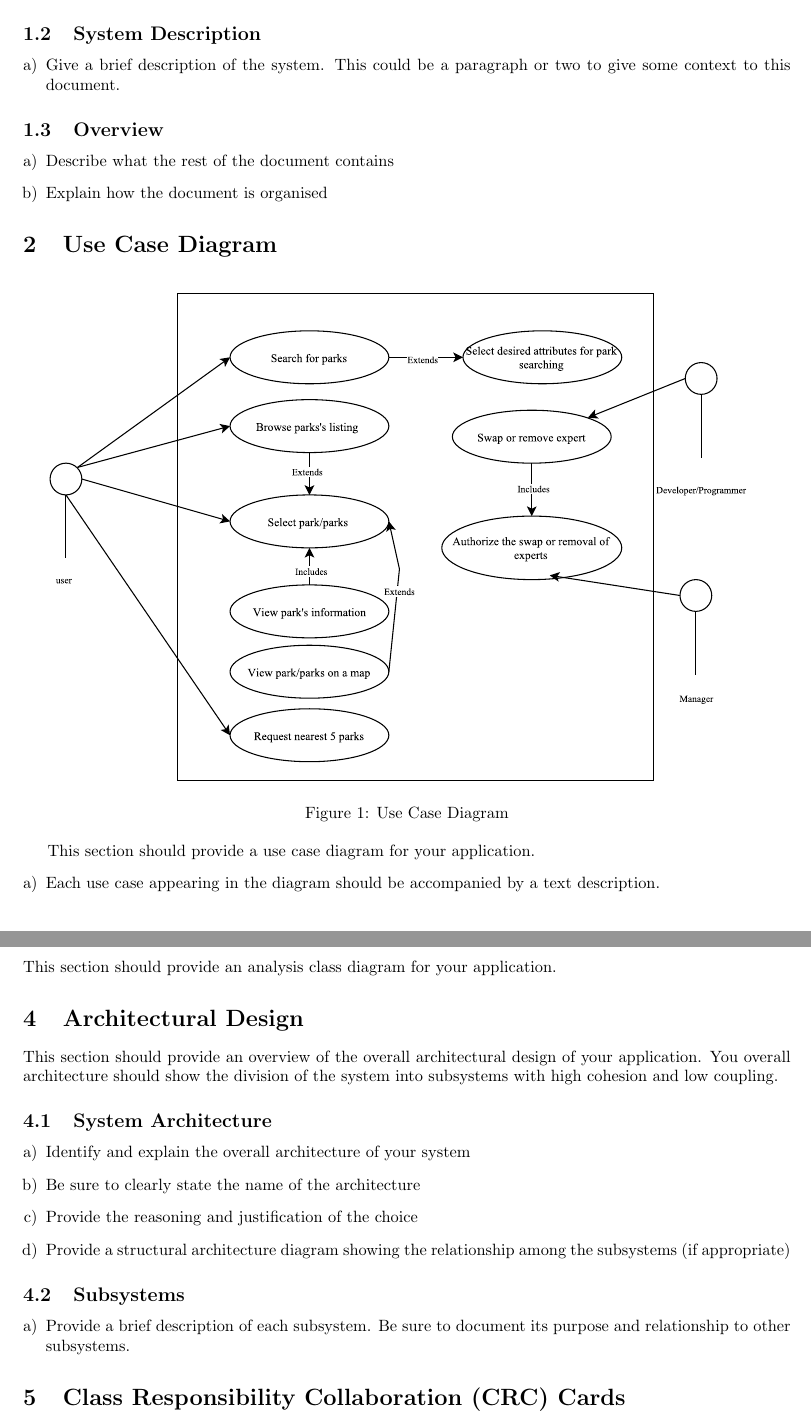
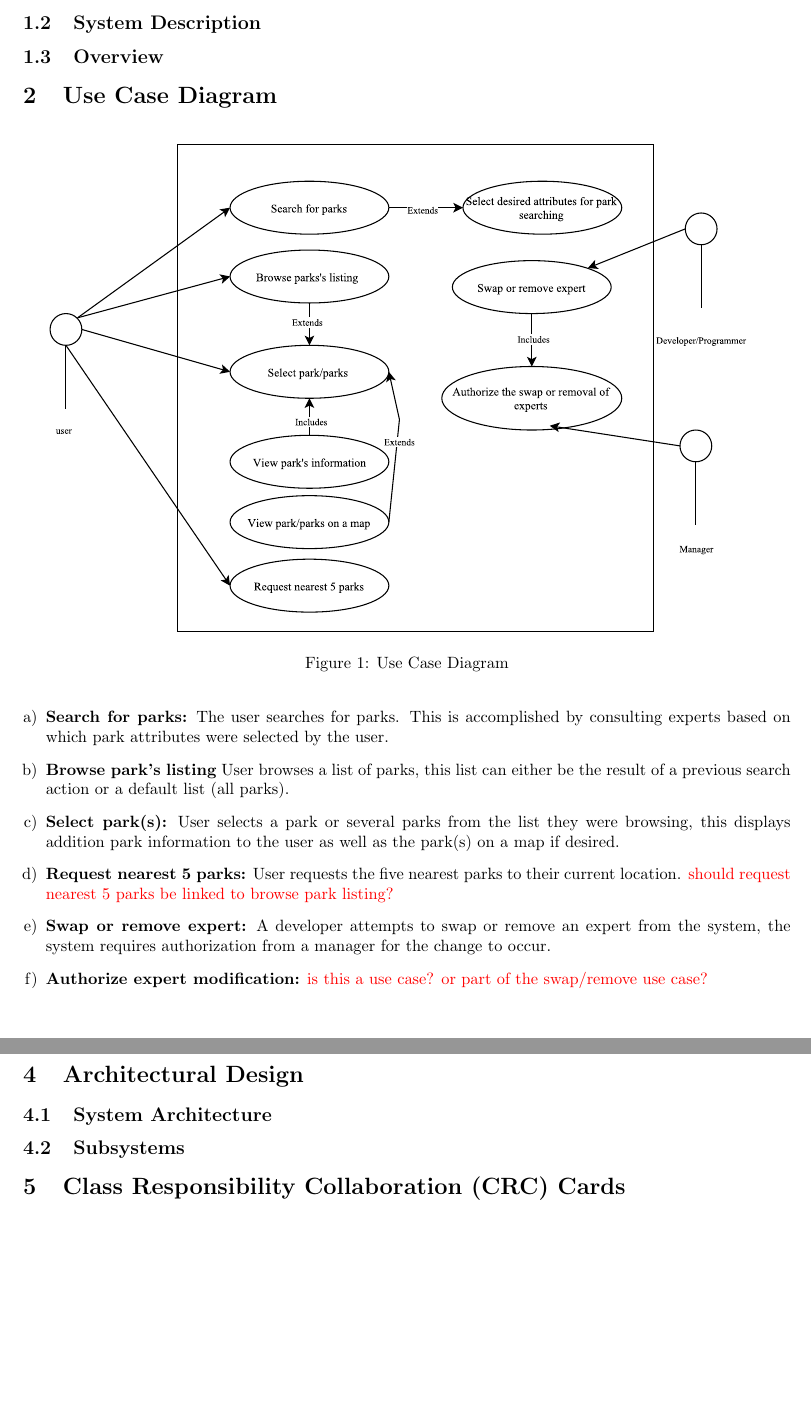
Before and after one commit to rob-stuart/Identifier, a LaTeX document (D2_High-Level_Design/high-level_architectural_design.tex): two parts of pages 3 and 4 of 6, joined at a grey line, cut so that both start at the same text. Compiled offline with pdfLaTeX.

Commit message:
added basic text descriptions for the use case diagrams

```diff
--- a/D2_High-Level_Design/high-level_architectural_design.tex
+++ b/D2_High-Level_Design/high-level_architectural_design.tex
@@ -66,23 +64,31 @@ This section should provide an brief overview of the entire document.
-    \item Specify the intended audience for the document
-\end{enumerate}
+
+%\begin{enumerate}[a)]
+%    \item Delineate the purpose of the document
+%    \item Specify the intended audience for the document
+%\end{enumerate}
+
 % End SubSection
 
 \subsection{System Description}
 \label{sub:system_description}
 % Begin SubSection
-\begin{enumerate}[a)]
-    \item Give a brief description of the system. This could be a paragraph or two to give some
-    context to this document.
-\end{enumerate}
+
+%\begin{enumerate}[a)]
+%    \item Give a brief description of the system. This could be a paragraph or two to give some
+%    context to this document.
+%\end{enumerate}
+
 % End SubSection
 
 \subsection{Overview}
 \label{sub:overview}
 % Begin SubSection
-\begin{enumerate}[a)]
-    \item Describe what the rest of the document contains
-    \item Explain how the document is organised
-\end{enumerate}
+
+%\begin{enumerate}[a)]
+%    \item Describe what the rest of the document contains
+%    \item Explain how the document is organized
+%\end{enumerate}
+
 % End SubSection
 
 % End Section
@@ -90,52 +96,68 @@ This section should provide an brief overview of the entire document.
 \section{Use Case Diagram}
 \label{sec:use_case_diagram}
 % Begin Section
+
+%This section should provide a use case diagram for your application.
+%\begin{enumerate}[a)]
+%    \item Each use case appearing in the diagram should be accompanied by a text description.
+%\end{enumerate}
+
 \begin{figure}[htbp]
-\centerline{\includegraphics[width=1.0\textwidth]{images//UseCase.pdf}}
+\centerline{\includegraphics[width=1.0\textwidth]{images//UseCase}}
 \caption{Use Case Diagram}
 \label{useCaseDiagram}
 \end{figure}
 
+\begin{enumerate}[a)]
+    \item \textbf{Search for parks:} The user searches for parks. This is accomplished by consulting experts based on which park attributes were selected by the user.
+    \item \textbf{Browse park's listing} User browses a list of parks, this list can either be the result of a previous search action or a default list (all parks).
+    \item \textbf{Select park(s):} User selects a park or several parks from the list they were browsing, this displays addition park information to the user as well as the park(s) on a map if desired.
+    \item \textbf{Request nearest 5 parks:} User requests the five nearest parks to their current location. \textcolor{red}{should request nearest 5 parks be linked to browse park listing?}
+    \item \textbf{Swap or remove expert:} A developer attempts to swap or remove an expert from the system, the system requires authorization from a manager for the change to occur.
+    \item \textbf{Authorize expert modification:} \textcolor{red}{is this a use case? or part of the swap/remove use case?}
+\end{enumerate}
 
-This section should provide a use case diagram for your application.
-\begin{enumerate}[a)]
-    \item Each use case appearing in the diagram should be accompanied by a text description.
-\end{enumerate}
 % End Section
 
 \section{Analysis Class Diagram}
 \label{sec:analysis_class_diagram}
 % Begin Section
-This section should provide an analysis class diagram for your application.
+
+% This section should provide an analysis class diagram for your application.
+
 % End Section
-
 
 \section{Architectural Design}
 \label{sec:architectural_design}
 % Begin Section
-This section should provide an overview of the overall architectural design of your application. You
-overall architecture should show the division of the system into subsystems with high cohesion and
-low coupling.
+
+%This section should provide an overview of the overall architectural design of your application. You
+%overall architecture should show the division of the system into subsystems with high cohesion and
+%low coupling.
 
 \subsection{System Architecture}
 \label{sub:system_architecture}
 % Begin SubSection
-\begin{enumerate}[a)]
-    \item Identify and explain the overall architecture of your system
-    \item Be sure to clearly state the name of the architecture
-    \item Provide the reasoning and justification of the choice
-    \item Provide a structural architecture diagram showing the relationship among the subsystems
-    (if appropriate)
-\end{enumerate}
+
+%\begin{enumerate}[a)]
+%    \item Identify and explain the overall architecture of your system
+%    \item Be sure to clearly state the name of the architecture
+%    \item Provide the reasoning and justification of the choice
+%    \item Provide a structural architecture diagram showing the relationship among the subsystems
+%    (if appropriate)
+%\end{enumerate}
+
 % End SubSection
 
 \subsection{Subsystems}
 \label{sub:subsystems}
 % Begin SubSection
-\begin{enumerate}[a)]
-    \item Provide a brief description of each subsystem. Be sure to document its purpose and
-    relationship to other subsystems.
-\end{enumerate}
+
+%\begin{enumerate}[a)]
+%    \item Provide a brief description of each subsystem. Be sure to document its purpose and
+%    relationship to other subsystems.
+%\end{enumerate}
+
 % End SubSection
 
 % End Section
```
Also changed, not shown: D2_High-Level_Design/high-level_architectural_design.pdf, D2_High-Level_Design/high-level_architectural_design.tex (40 more changed lines).
